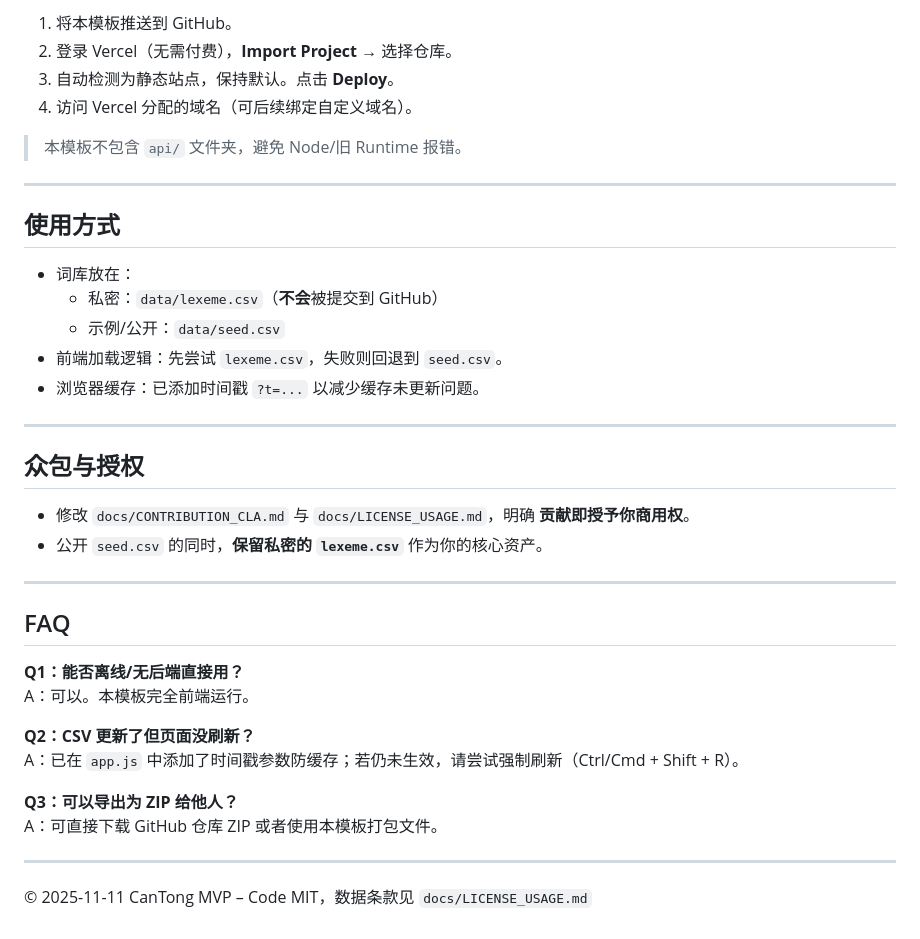
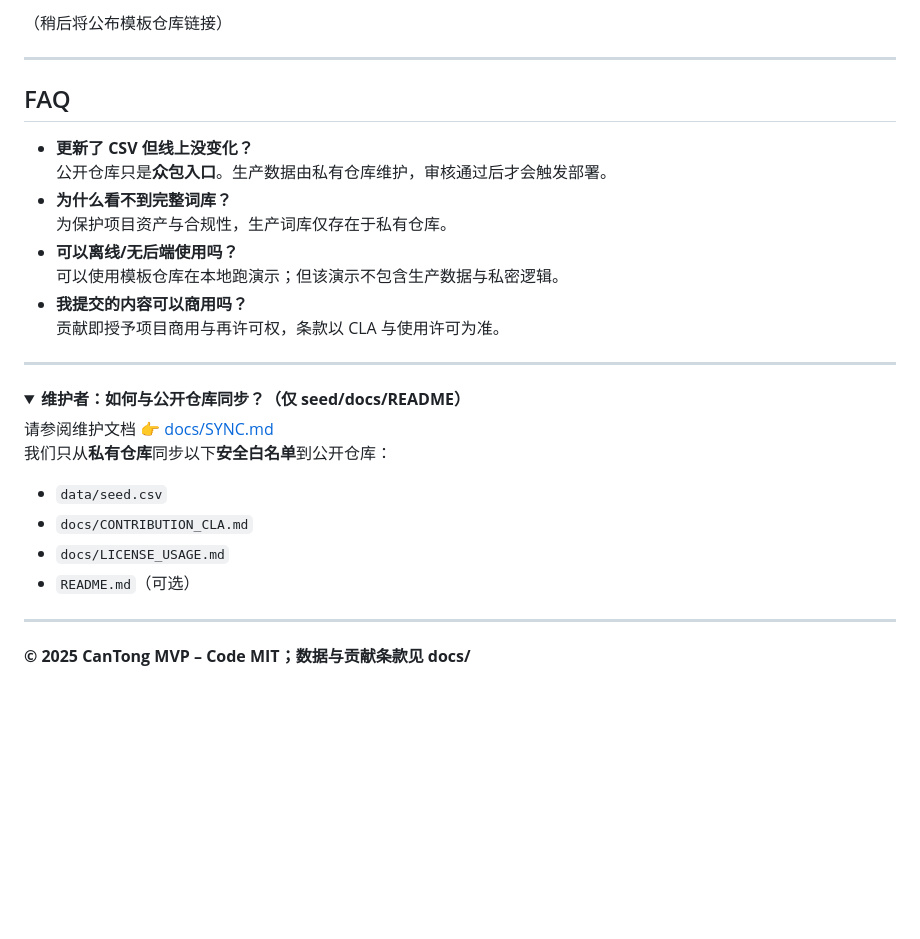
Before and after one commit to Joker9405/-, a Markdown page: README.md, the part around the change printed below. Drawn GitHub-style; folded sections open; blank space fills up the shorter version.

```diff
--- a/README.md
+++ b/README.md
@@ -65,41 +53,32 @@ vercel.json       # Vercel 静态部署配置（可选）
 
-1. 将本模板推送到 GitHub。
-2. 登录 Vercel（无需付费），**Import Project** → 选择仓库。
-3. 自动检测为静态站点，保持默认。点击 **Deploy**。
-4. 访问 Vercel 分配的域名（可后续绑定自定义域名）。
-
-> 本模板不包含 `api/` 文件夹，避免 Node/旧 Runtime 报错。
-
----
-
-## 使用方式
-
-- 词库放在：
-  - 私密：`data/lexeme.csv`（**不会**被提交到 GitHub）
-  - 示例/公开：`data/seed.csv`
-- 前端加载逻辑：先尝试 `lexeme.csv`，失败则回退到 `seed.csv`。
-- 浏览器缓存：已添加时间戳 `?t=...` 以减少缓存未更新问题。
-
----
-
-## 众包与授权
-
-- 修改 `docs/CONTRIBUTION_CLA.md` 与 `docs/LICENSE_USAGE.md`，明确 **贡献即授予你商用权**。
-- 公开 `seed.csv` 的同时，**保留私密的 `lexeme.csv`** 作为你的核心资产。
+（稍后将公布模板仓库链接）
 
 ---
 
 ## FAQ
-
-**Q1：能否离线/无后端直接用？**
-A：可以。本模板完全前端运行。
-
-**Q2：CSV 更新了但页面没刷新？**
-A：已在 `app.js` 中添加了时间戳参数防缓存；若仍未生效，请尝试强制刷新（Ctrl/Cmd + Shift + R）。
-
-**Q3：可以导出为 ZIP 给他人？**
-A：可直接下载 GitHub 仓库 ZIP 或者使用本模板打包文件。
+- **更新了 CSV 但线上没变化？**
+  公开仓库只是**众包入口**。生产数据由私有仓库维护，审核通过后才会触发部署。
+- **为什么看不到完整词库？**
+  为保护项目资产与合规性，生产词库仅存在于私有仓库。
+- **可以离线/无后端使用吗？**
+  可以使用模板仓库在本地跑演示；但该演示不包含生产数据与私密逻辑。
+- **我提交的内容可以商用吗？**
+  贡献即授予项目商用与再许可权，条款以 CLA 与使用许可为准。
 
 ---
 
-© 2025-11-11 CanTong MVP – Code MIT，数据条款见 `docs/LICENSE_USAGE.md`
+<details><summary><strong>维护者：如何与公开仓库同步？（仅 seed/docs/README）</strong></summary>
+
+请参阅维护文档 👉 [docs/SYNC.md](docs/SYNC.md)
+我们只从**私有仓库**同步以下**安全白名单**到公开仓库：
+
+- `data/seed.csv`
+- `docs/CONTRIBUTION_CLA.md`
+- `docs/LICENSE_USAGE.md`
+- `README.md`（可选）
+
+</details>
+
+---
+
+**© 2025 CanTong MVP – Code MIT；数据与贡献条款见 docs/**
```
Also changed, not shown: other parts of README.md (+35 -47 lines), docs/SYNC.md (added, +162 -0 lines).
